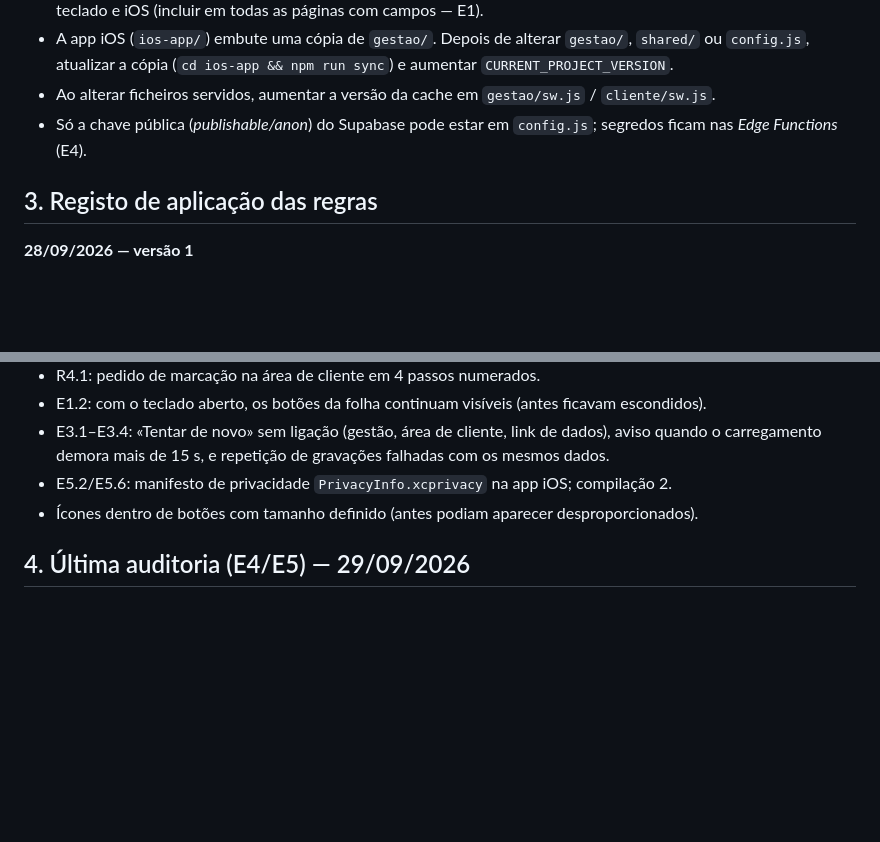
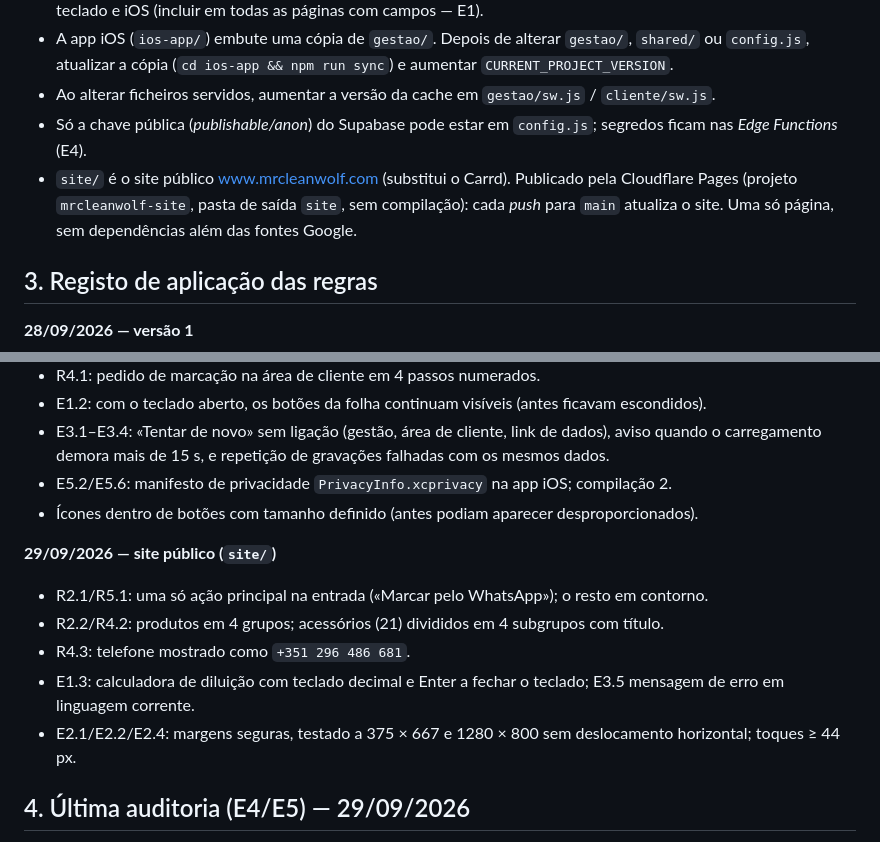
Before and after one commit to lusowolf286/mr-clean-wolf, a Markdown page: CLAUDE.md, 2 parts joined by grey strips. Rendered like a GitHub page; blank space fills up the shorter version.

Commit message:
CLAUDE.md: site público em site/ publicado pela Cloudflare Pages; registo das regras aplicadas (R2.1, R4.2, R4.3, E1.3, E2)
Co-Authored-By: Claude Opus 5.5 <noreply@anthropic.com>
Claude-Session: https://claude.ai/code/session_013JqBQV2ShfKmK5iQwc5H9K

```diff
--- a/CLAUDE.md
+++ b/CLAUDE.md
@@ -12,6 +12,7 @@ Todas as alterações seguem **[docs/REGRAS-DE-QUALIDADE.md](docs/REGRAS-DE-QUAL
 - A app iOS (`ios-app/`) embute uma cópia de `gestao/`. Depois de alterar `gestao/`, `shared/` ou `config.js`, atualizar a cópia (`cd ios-app && npm run sync`) e aumentar `CURRENT_PROJECT_VERSION`.
 - Ao alterar ficheiros servidos, aumentar a versão da cache em `gestao/sw.js` / `cliente/sw.js`.
 - Só a chave pública (*publishable/anon*) do Supabase pode estar em `config.js`; segredos ficam nas *Edge Functions* (E4).
+- `site/` é o site público www.mrcleanwolf.com (substitui o Carrd). Publicado pela Cloudflare Pages (projeto `mrcleanwolf-site`, pasta de saída `site`, sem compilação): cada *push* para `main` atualiza o site. Uma só página, sem dependências além das fontes Google.
 
 ## 3. Registo de aplicação das regras
 **28/09/2026 — versão 1**
@@ -27,6 +28,13 @@ Todas as alterações seguem **[docs/REGRAS-DE-QUALIDADE.md](docs/REGRAS-DE-QUAL
 - E5.2/E5.6: manifesto de privacidade `PrivacyInfo.xcprivacy` na app iOS; compilação 2.
 - Ícones dentro de botões com tamanho definido (antes podiam aparecer desproporcionados).
 
+**29/09/2026 — site público (`site/`)**
+- R2.1/R5.1: uma só ação principal na entrada («Marcar pelo WhatsApp»); o resto em contorno.
+- R2.2/R4.2: produtos em 4 grupos; acessórios (21) divididos em 4 subgrupos com título.
+- R4.3: telefone mostrado como `+351 296 486 681`.
+- E1.3: calculadora de diluição com teclado decimal e Enter a fechar o teclado; E3.5 mensagem de erro em linguagem corrente.
+- E2.1/E2.2/E2.4: margens seguras, testado a 375 × 667 e 1280 × 800 sem deslocamento horizontal; toques ≥ 44 px.
+
 ## 4. Última auditoria (E4/E5) — 29/09/2026
 - Supabase (conector): RLS ativo em todas as tabelas; nada legível sem sessão; um cliente só vê os seus dados (testado). Avisos de funções *SECURITY DEFINER* e de `social_privado` sem regras são intencionais. 5 regras de acesso otimizadas com `(select auth.jwt())` — `supabase/otimizacao_rls.sql`, aplicado a 29/09/2026.
 - E4: sem segredos no código. `config.js` tem apenas a chave *publishable* (acesso controlado por RLS); tokens de Meta, YouTube e TikTok e a chave *secret* estão nos segredos da *Edge Function* `social-sync`.
```
